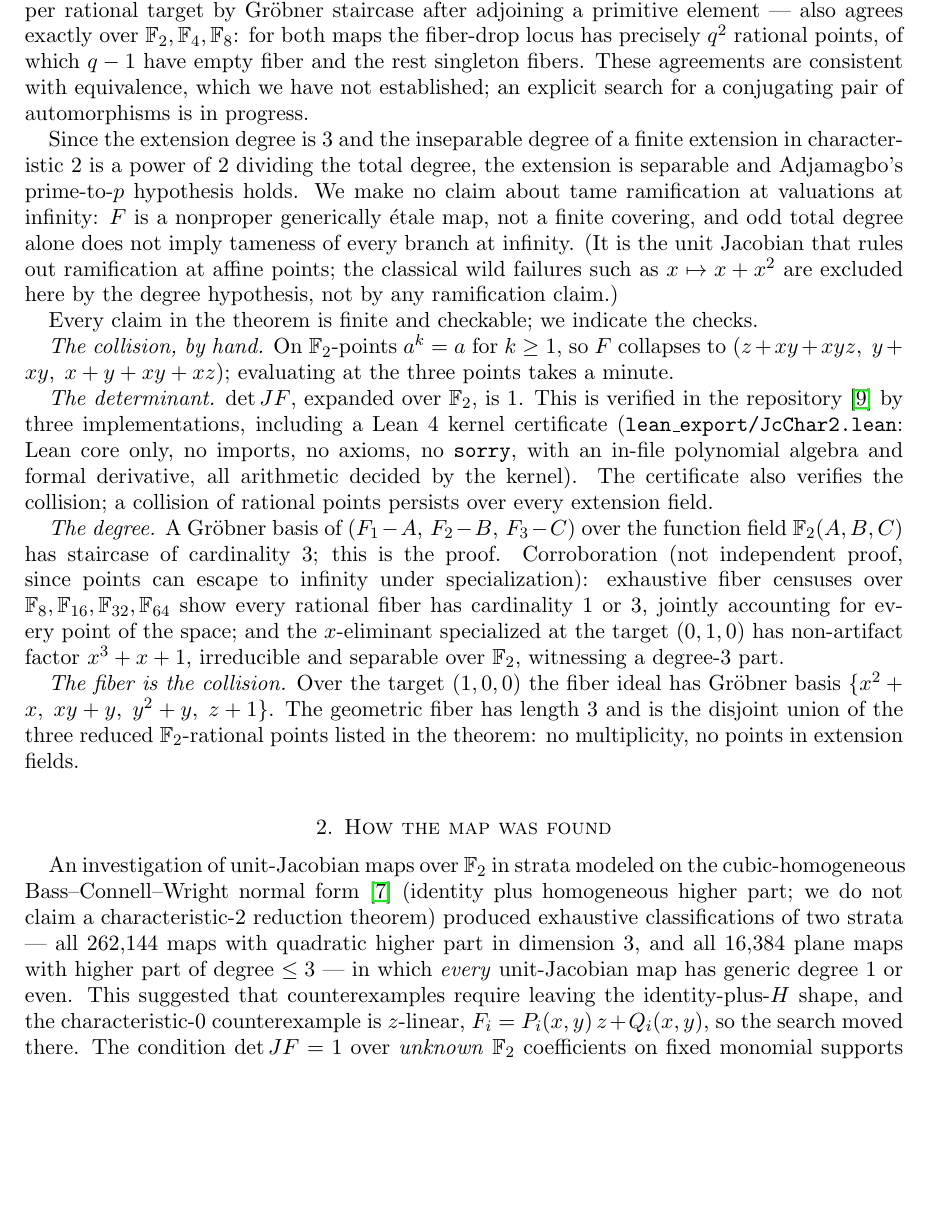
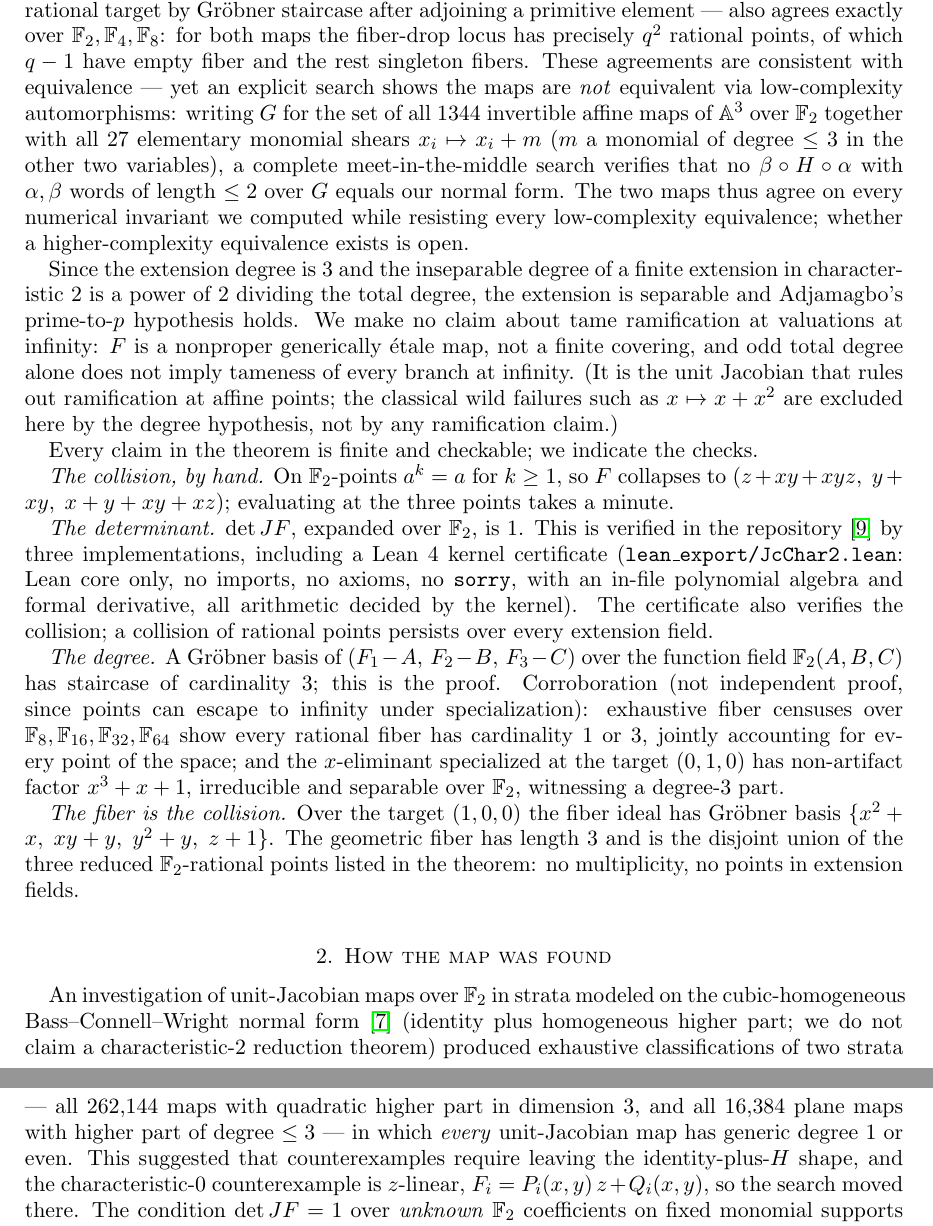
Before and after one commit to ctoth/jc, a LaTeX paper (paper/note.tex): part of page 2 of 3 before the commit and two parts of pages 2 and 3 of 4 after it, the two joined at a grey line, cut so that both start at the same text, the shorter picture padded with empty space. Compiled offline with pdfLaTeX.

Commit message:
Equivalence search: not equivalent via words of length <= 2 in affines and monomial shears
Complete meet-in-the-middle searches show our map and Huq-Kuruvilla''s
are not equivalent under beta o H o alpha for alpha, beta ranging over:
all 1344 affine automorphisms (level 0); one degree-<=3 monomial shear
composed with affines per side (level 1, 29,568 states); and arbitrary
words of length <= 2 over the 1371-element generator set per side
(level 2: 53,529 distinct right-hand states from 1.9M words, 1.9M
probes, zero hits, digest matching with verify-on-hit). Combined with
the exact agreement of every numerical invariant (censuses through
F_32, geometric fiber stratification through F_8), the two maps agree
on everything we can measure while resisting every low-complexity
equivalence. The note now states this with exact quantifiers.

Co-Authored-By: Claude Fable 5 <noreply@anthropic.com>
Claude-Session: https://claude.ai/code/session_01BfP66CGqCSic1AmtnQYFbX

```diff
--- a/paper/note.tex
+++ b/paper/note.tex
@@ -92,8 +92,17 @@ per rational target by Gr\"obner staircase after adjoining a primitive
 element --- also agrees exactly over $\F_2, \F_4, \F_8$: for both maps
 the fiber-drop locus has precisely $q^2$ rational points, of which
 $q-1$ have empty fiber and the rest singleton fibers. These agreements
-are consistent with equivalence, which we have not established; an
-explicit search for a conjugating pair of automorphisms is in progress.
+are consistent with equivalence --- yet an explicit search shows the
+maps are \emph{not} equivalent via low-complexity automorphisms: writing
+$G$ for the set of all $1344$ invertible affine maps of $\A^3$ over
+$\F_2$ together with all $27$ elementary monomial shears
+$x_i \mapsto x_i + m$ ($m$ a monomial of degree $\le 3$ in the other
+two variables), a complete meet-in-the-middle search verifies that no
+$\beta \circ H \circ \alpha$ with $\alpha, \beta$ words of length
+$\le 2$ over $G$ equals our normal form. The two maps thus agree on
+every numerical invariant we computed while resisting every
+low-complexity equivalence; whether a higher-complexity equivalence
+exists is open.
 
 Since the extension degree is $3$ and the inseparable degree of a
 finite extension in characteristic $2$ is a power of $2$ dividing the
```
Also changed, not shown: notes-session.md (+8 -0 lines).
